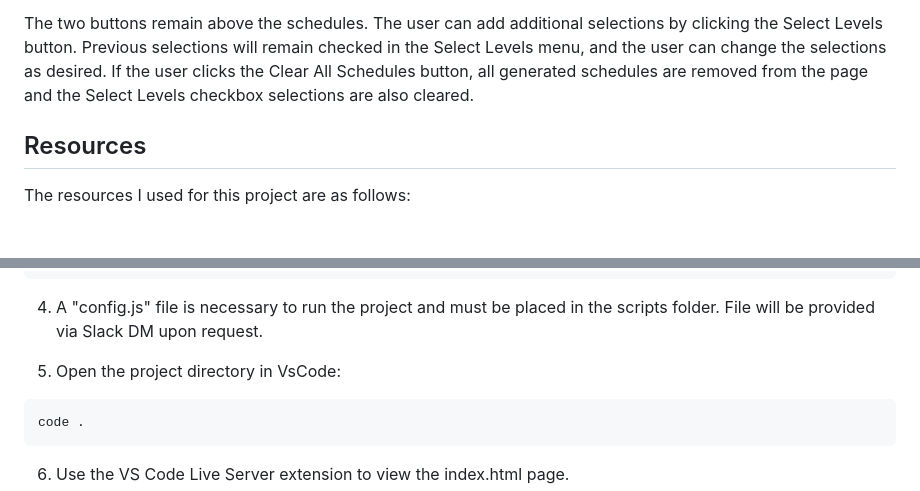
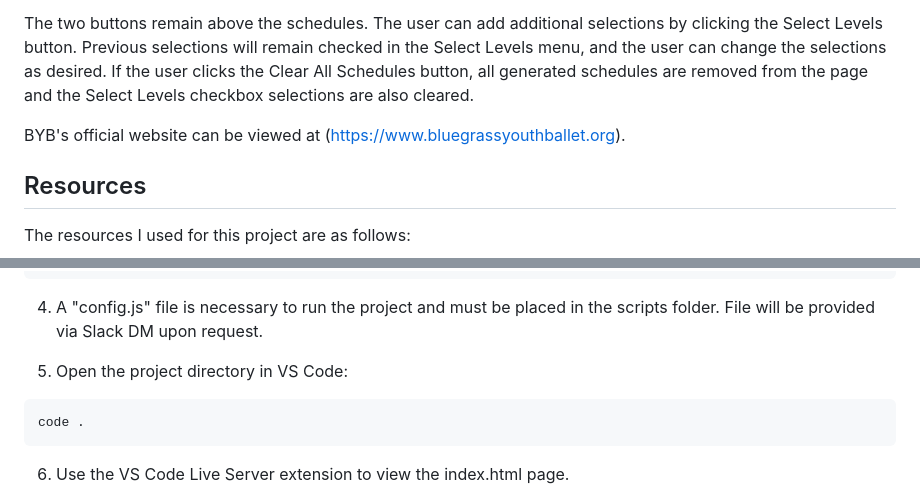
Before and after one commit to nberrong/BluegrassYouthBallet, a Markdown page: README.md, 2 parts joined by grey strips. Drawn GitHub-style; blank space fills up the shorter version.

Commit message:
final README edits

````diff
--- a/README.md
+++ b/README.md
@@ -7,6 +7,8 @@ This is my capstone project for CODE:You's Web Development pathway. I chose to i
 The project utilizes the Google Sheets API to retrieve BYB's class schedule data for use in the web app. The Class Schedules page has two buttons – one to select class levels to display and one to clear any generated schedules. When the user clicks the Select Button, the app generates a menu of checkboxes using the data from the Google Sheet. The user can select all classes from either an entire division or individual levels, and then click to display the chosen class schedules. The app filters and generates the schedules based on the user's input.
 
 The two buttons remain above the schedules. The user can add additional selections by clicking the Select Levels button. Previous selections will remain checked in the Select Levels menu, and the user can change the selections as desired. If the user clicks the Clear All Schedules button, all generated schedules are removed from the page and the Select Levels checkbox selections are also cleared.
+
+BYB's official website can be viewed at (https://www.bluegrassyouthballet.org).
 
 ## Resources
 
@@ -53,7 +55,7 @@ cd BluegrassYouthBallet
 
 4. A "config.js" file is necessary to run the project and must be placed in the scripts folder. File will be provided via Slack DM upon request.
 
-5. Open the project directory in VsCode:
+5. Open the project directory in VS Code:
 
 ```bash
 code .
````
